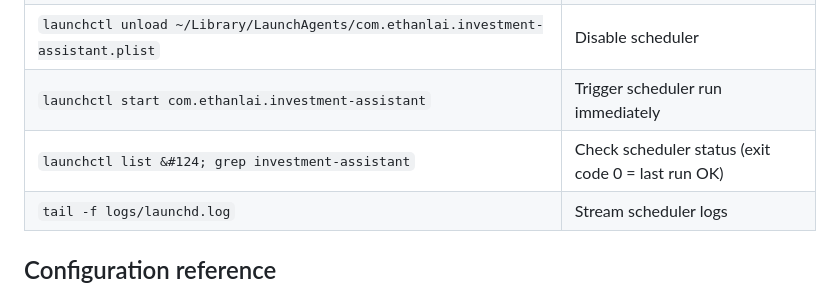
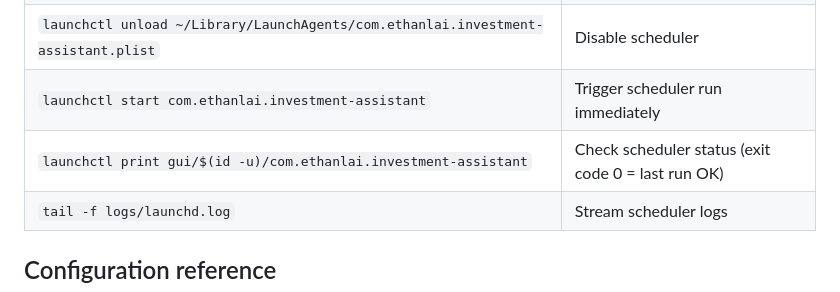
Before and after one commit to ethanlai17/investment-ai-assistant, a Markdown page: README.md, the part around the change. Drawn GitHub-style.

Commit message:
Replace pipe command with launchctl print in README

```diff
--- a/README.md
+++ b/README.md
@@ -73,7 +73,7 @@ Create a `.env` file in the project root:
 | `launchctl load ~/Library/LaunchAgents/com.ethanlai.investment-assistant.plist` | Enable daily scheduler at 09:30 (survives reboots) |
 | `launchctl unload ~/Library/LaunchAgents/com.ethanlai.investment-assistant.plist` | Disable scheduler |
 | `launchctl start com.ethanlai.investment-assistant` | Trigger scheduler run immediately |
-| `launchctl list &#124; grep investment-assistant` | Check scheduler status (exit code 0 = last run OK) |
+| `launchctl print gui/$(id -u)/com.ethanlai.investment-assistant` | Check scheduler status (exit code 0 = last run OK) |
 | `tail -f logs/launchd.log` | Stream scheduler logs |
 
 ## Configuration reference
```
